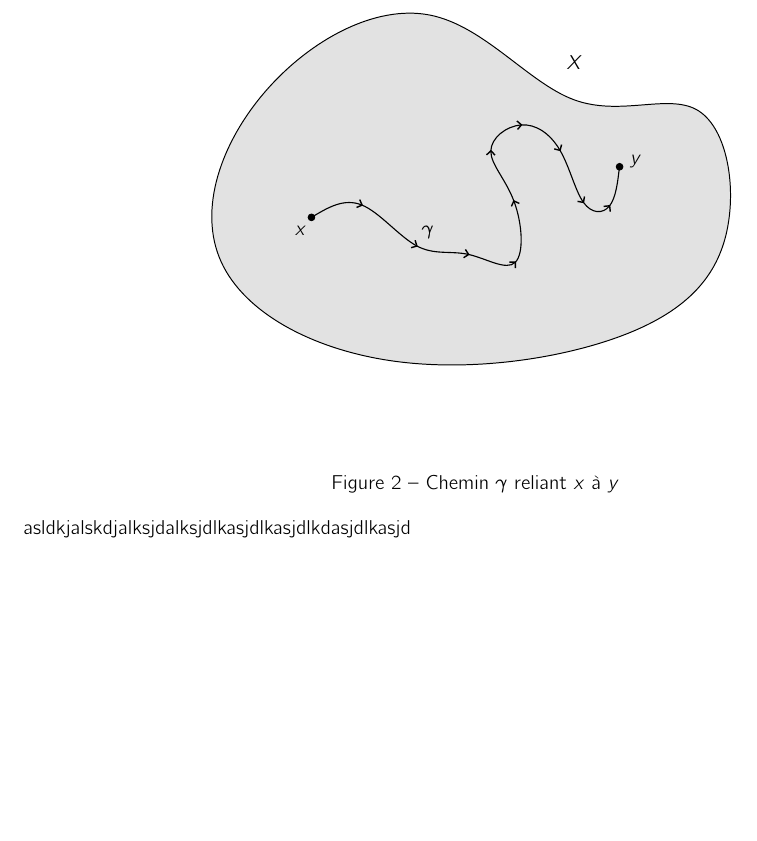
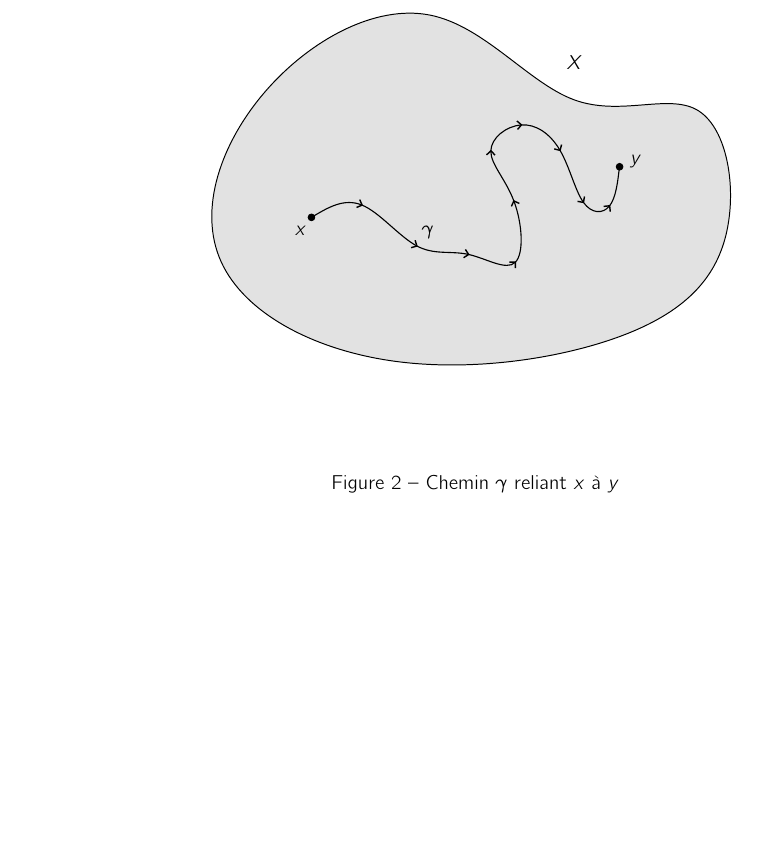
Before and after one commit to karol1604/lecture-notes, a LaTeX document (lmat1323/src/main.tex): part of page 19 of 19, cut so that both start at the same text. Compiled offline with XeLaTeX; a missing font is replaced by an installed copy or a similar font.

Commit message:
update: 19/12/2024 at 15:34

```diff
--- a/lmat1323/src/main.tex
+++ b/lmat1323/src/main.tex
@@ -783,5 +783,4 @@ Le théorème \ref{thm:comp} nous donne une propriété agréable pour la topolo
   \caption{Chemin $\gamma$ reliant $x$ à $y$}
 \end{figure}
 
-asldkjalskdjalksjdalksjdlkasjdlkasjdlkdasjdlkasjd
 \end{document}
```
